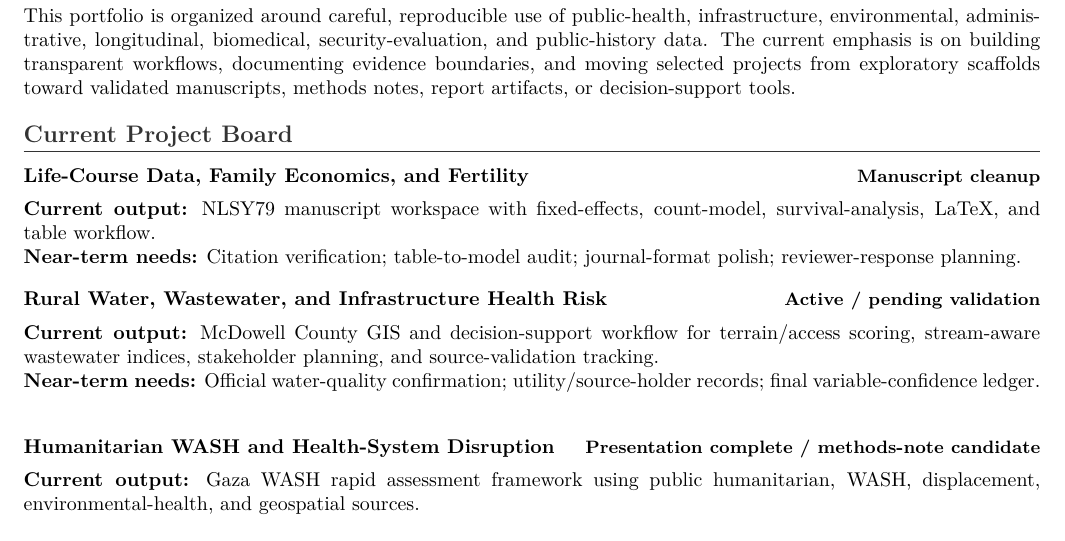
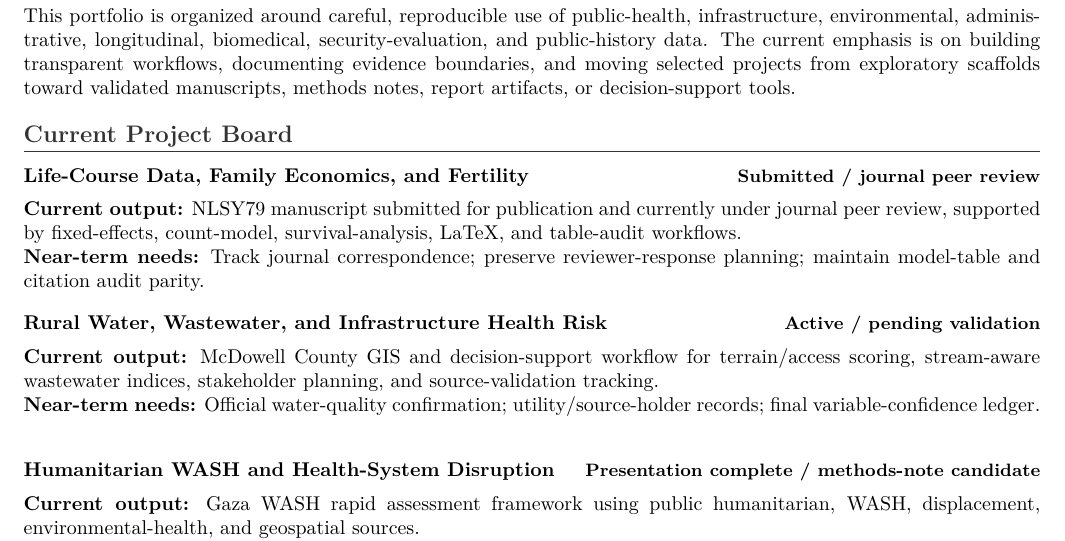
Before and after one commit to pskeffington/CV-Public-Facing, a LaTeX document (research/research_status.tex, which reads research/generated_project_board.tex): part of page 1 of 2, cut so that both start at the same text. Compiled offline with pdfLaTeX.

Commit message:
Promote NLSY79 generated board status to journal review

```diff
--- a/research/generated_project_board.tex
+++ b/research/generated_project_board.tex
@@ -2,7 +2,7 @@
 This portfolio is organized around careful, reproducible use of public-health, infrastructure, environmental, administrative, longitudinal, biomedical, security-evaluation, and public-history data. The current emphasis is on building transparent workflows, documenting evidence boundaries, and moving selected projects from exploratory scaffolds toward validated manuscripts, methods notes, report artifacts, or decision-support tools.
 
 \section*{Current Project Board}
-\project{Life-Course Data, Family Economics, and Fertility}{Manuscript cleanup}{NLSY79 manuscript workspace with fixed-effects, count-model, survival-analysis, LaTeX, and table workflow.}{Citation verification; table-to-model audit; journal-format polish; reviewer-response planning.}
+\project{Life-Course Data, Family Economics, and Fertility}{Submitted / journal peer review}{NLSY79 manuscript submitted for publication and currently under journal peer review, supported by fixed-effects, count-model, survival-analysis, LaTeX, and table-audit workflows.}{Track journal correspondence; preserve reviewer-response planning; maintain model-table and citation audit parity.}
 
 \project{Rural Water, Wastewater, and Infrastructure Health Risk}{Active / pending validation}{McDowell County GIS and decision-support workflow for terrain/access scoring, stream-aware wastewater indices, stakeholder planning, and source-validation tracking.}{Official water-quality confirmation; utility/source-holder records; final variable-confidence ledger.}
 
```
